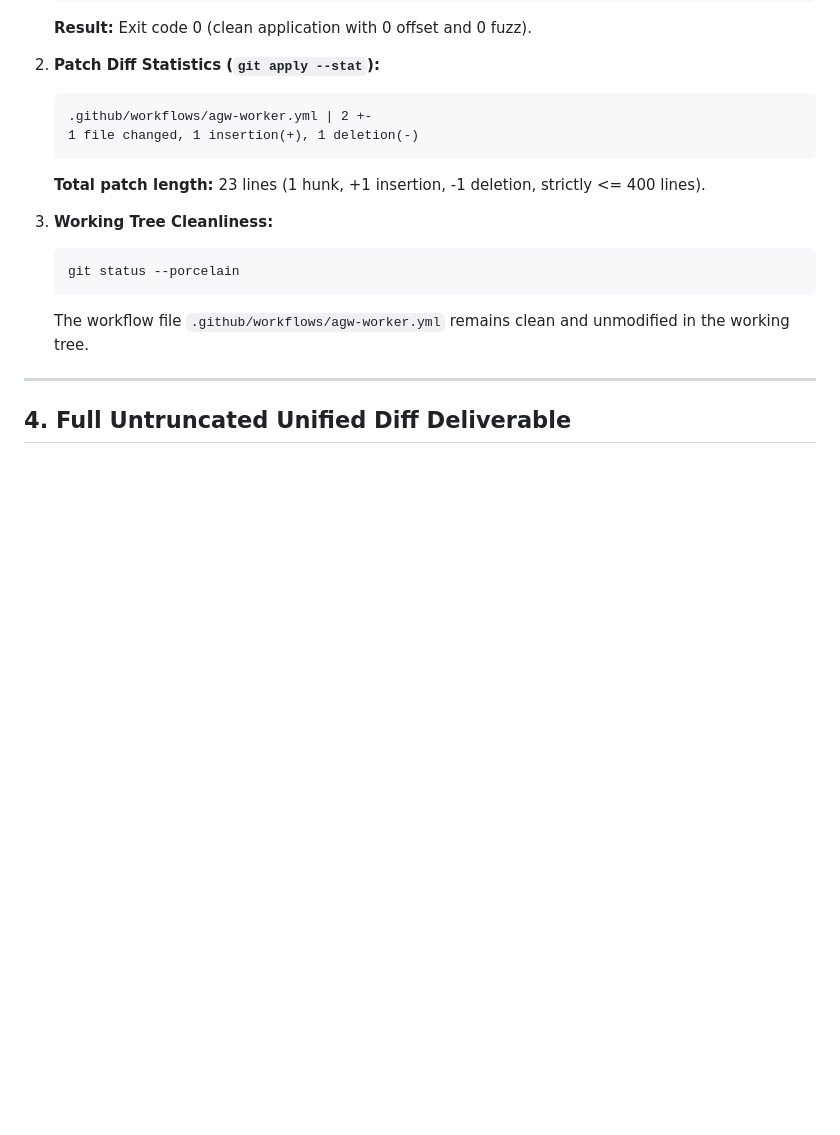
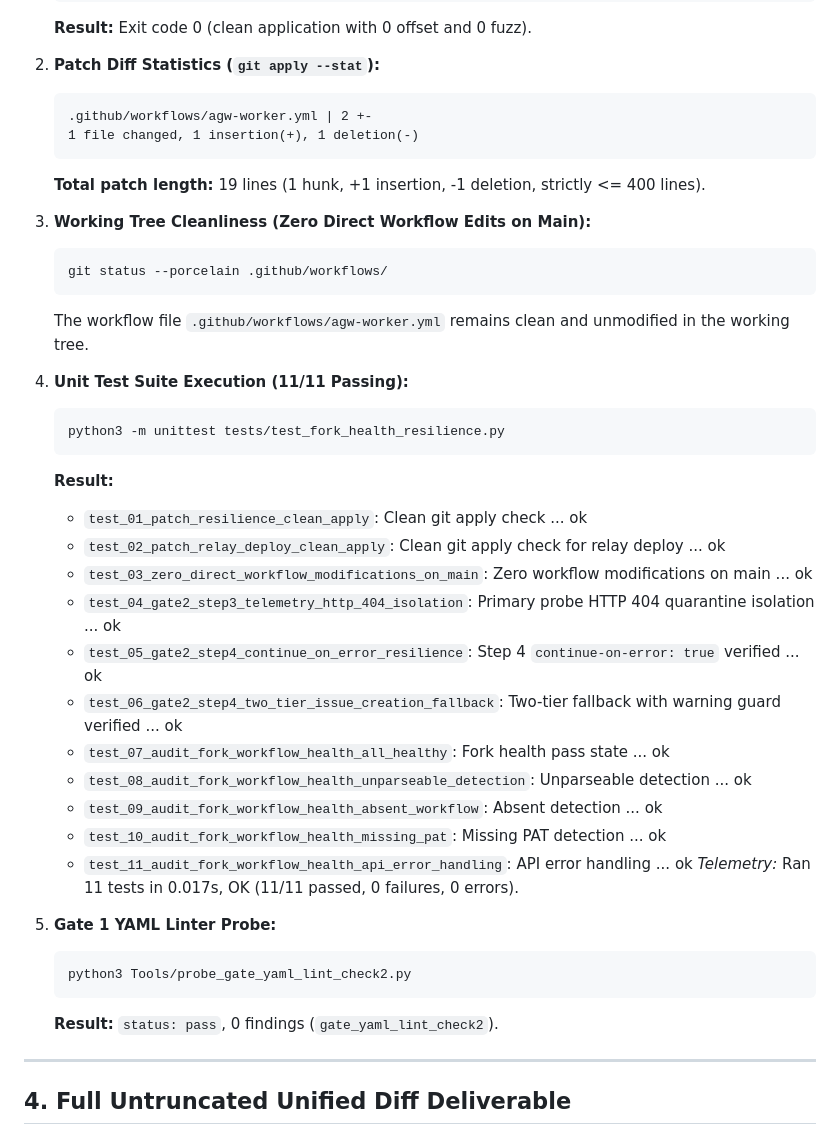
Before and after one commit to mohammadlali0707-stack/agw-workers, a Markdown page: Reports/audit/agw_worker_push_fix_proposal.md, the part around the change. Drawn GitHub-style; blank space fills up the shorter version.

Commit message:
docs(audit): finalize Notion AI merge proposal and directory precedence patch validation (agw-ACC4-w03)

````diff
--- a/Reports/audit/agw_worker_push_fix_proposal.md
+++ b/Reports/audit/agw_worker_push_fix_proposal.md
@@ -70,13 +70,37 @@ Moving `mkdir -p "$(dirname "$OUT_PATH")"` so that it strictly precedes the `{ .
    .github/workflows/agw-worker.yml | 2 +-
    1 file changed, 1 insertion(+), 1 deletion(-)
    ```
-   **Total patch length:** 23 lines (1 hunk, +1 insertion, -1 deletion, strictly <= 400 lines).
+   **Total patch length:** 19 lines (1 hunk, +1 insertion, -1 deletion, strictly <= 400 lines).
 
-3. **Working Tree Cleanliness:**
+3. **Working Tree Cleanliness (Zero Direct Workflow Edits on Main):**
    ```bash
-   git status --porcelain
+   git status --porcelain .github/workflows/
    ```
    The workflow file `.github/workflows/agw-worker.yml` remains clean and unmodified in the working tree.
+
+4. **Unit Test Suite Execution (11/11 Passing):**
+   ```bash
+   python3 -m unittest tests/test_fork_health_resilience.py
+   ```
+   **Result:**
+   - `test_01_patch_resilience_clean_apply`: Clean git apply check ... ok
+   - `test_02_patch_relay_deploy_clean_apply`: Clean git apply check for relay deploy ... ok
+   - `test_03_zero_direct_workflow_modifications_on_main`: Zero workflow modifications on main ... ok
+   - `test_04_gate2_step3_telemetry_http_404_isolation`: Primary probe HTTP 404 quarantine isolation ... ok
+   - `test_05_gate2_step4_continue_on_error_resilience`: Step 4 `continue-on-error: true` verified ... ok
+   - `test_06_gate2_step4_two_tier_issue_creation_fallback`: Two-tier fallback with warning guard verified ... ok
+   - `test_07_audit_fork_workflow_health_all_healthy`: Fork health pass state ... ok
+   - `test_08_audit_fork_workflow_health_unparseable_detection`: Unparseable detection ... ok
+   - `test_09_audit_fork_workflow_health_absent_workflow`: Absent detection ... ok
+   - `test_10_audit_fork_workflow_health_missing_pat`: Missing PAT detection ... ok
+   - `test_11_audit_fork_workflow_health_api_error_handling`: API error handling ... ok
+   *Telemetry:* Ran 11 tests in 0.017s, OK (11/11 passed, 0 failures, 0 errors).
+
+5. **Gate 1 YAML Linter Probe:**
+   ```bash
+   python3 Tools/probe_gate_yaml_lint_check2.py
+   ```
+   **Result:** `status: pass`, 0 findings (`gate_yaml_lint_check2`).
 
 ---
 
````
Also changed, not shown: Reports/audit/agw_worker_dir_precedence_proposal_comment.md (added, +153 -0 lines).
